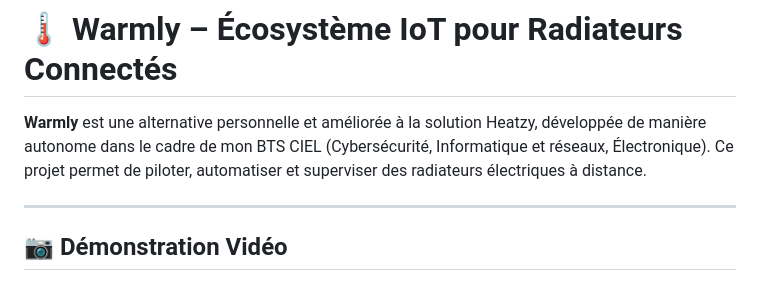
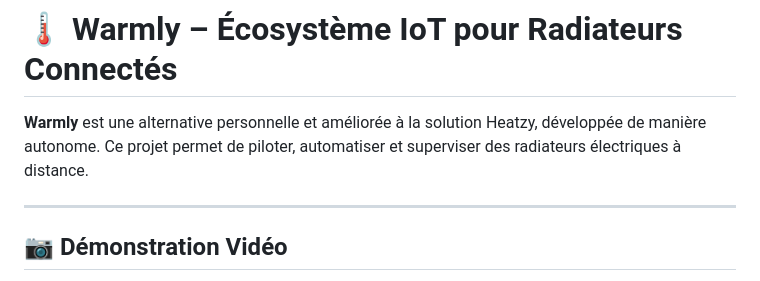
Before and after one commit to wkabtech/Warmly, a Markdown page: README.md, the part around the change. Drawn GitHub-style.

```diff
--- a/README.md
+++ b/README.md
@@ -1,6 +1,6 @@
 # 🌡️ Warmly – Écosystème IoT pour Radiateurs Connectés
 
-**Warmly** est une alternative personnelle et améliorée à la solution Heatzy, développée de manière autonome dans le cadre de mon BTS CIEL (Cybersécurité, Informatique et réseaux, Électronique). Ce projet permet de piloter, automatiser et superviser des radiateurs électriques à distance.
+**Warmly** est une alternative personnelle et améliorée à la solution Heatzy, développée de manière autonome. Ce projet permet de piloter, automatiser et superviser des radiateurs électriques à distance.
 
 ---
 
```
